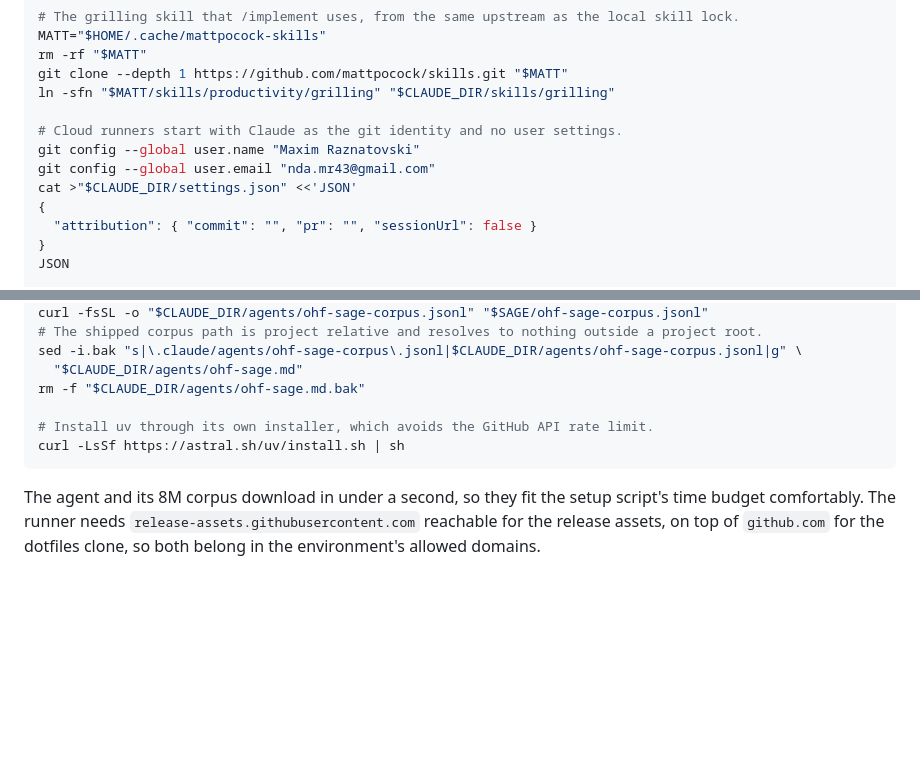
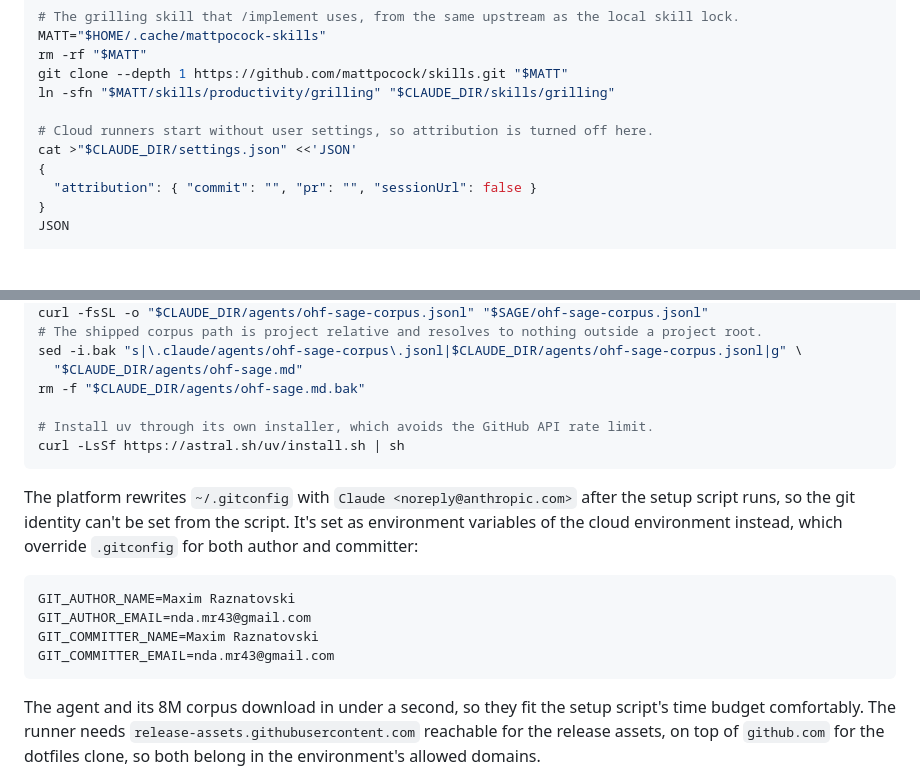
Before and after one commit to maximmaxim345/dotfiles, a Markdown page: claude/README.md, 2 parts joined by grey strips. Drawn GitHub-style; blank space fills up the shorter version.

Commit message:
fix: set the cloud git identity through environment variables

````diff
--- a/claude/README.md
+++ b/claude/README.md
@@ -101,9 +101,7 @@ rm -rf "$MATT"
 git clone --depth 1 https://github.com/mattpocock/skills.git "$MATT"
 ln -sfn "$MATT/skills/productivity/grilling" "$CLAUDE_DIR/skills/grilling"
 
-# Cloud runners start with Claude as the git identity and no user settings.
-git config --global user.name "Maxim Raznatovski"
-git config --global user.email "nda.mr43@gmail.com"
+# Cloud runners start without user settings, so attribution is turned off here.
 cat >"$CLAUDE_DIR/settings.json" <<'JSON'
 {
   "attribution": { "commit": "", "pr": "", "sessionUrl": false }
@@ -133,6 +131,18 @@ rm -f "$CLAUDE_DIR/agents/ohf-sage.md.bak"
 curl -LsSf https://astral.sh/uv/install.sh | sh
 ```
 
+The platform rewrites `~/.gitconfig` with `Claude <noreply@anthropic.com>`
+after the setup script runs, so the git identity can't be set from the script.
+It's set as environment variables of the cloud environment instead, which
+override `.gitconfig` for both author and committer:
+
+```
+GIT_AUTHOR_NAME=Maxim Raznatovski
+GIT_AUTHOR_EMAIL=nda.mr43@gmail.com
+GIT_COMMITTER_NAME=Maxim Raznatovski
+GIT_COMMITTER_EMAIL=nda.mr43@gmail.com
+```
+
 The agent and its 8M corpus download in under a second, so they fit the setup
 script's time budget comfortably. The runner needs
 `release-assets.githubusercontent.com` reachable for the release assets, on top
````
Also changed, not shown: claude/CLAUDE.md (+2 -2 lines).
